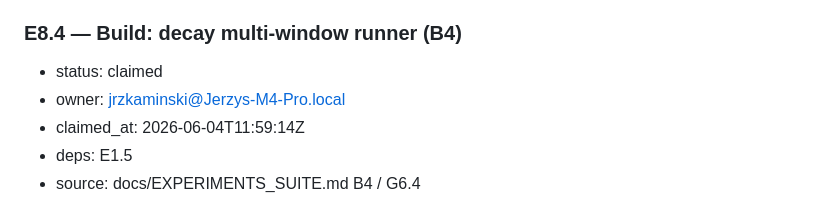
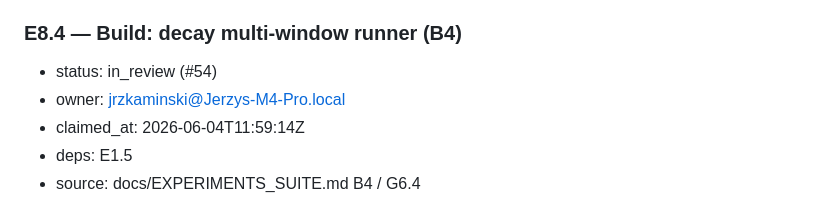
Before and after one commit to ITMO-NSS-team/DynamicMCPBench, a Markdown page: docs/PLAN.md, the part around the change. Rendered like a GitHub page.

Commit message:
chore(plan): mark E8.4 in_review (#54)

```diff
--- a/docs/PLAN.md
+++ b/docs/PLAN.md
@@ -489,7 +489,7 @@ cross-family panel (explorer ≠ distiller), not a single model.
 - done-when: `scripts/tool_scaling.py` sweeps `--pool-size {4,8,16,32,full}` → accuracy/SAE vs surface size; smoke-tested.
 
 ### E8.4 — Build: decay multi-window runner (B4)
-- status: claimed
+- status: in_review (#54)
 - owner: jrzkaminski@Jerzys-M4-Pro.local
 - claimed_at: 2026-06-04T11:59:14Z
 - deps: E1.5
```
